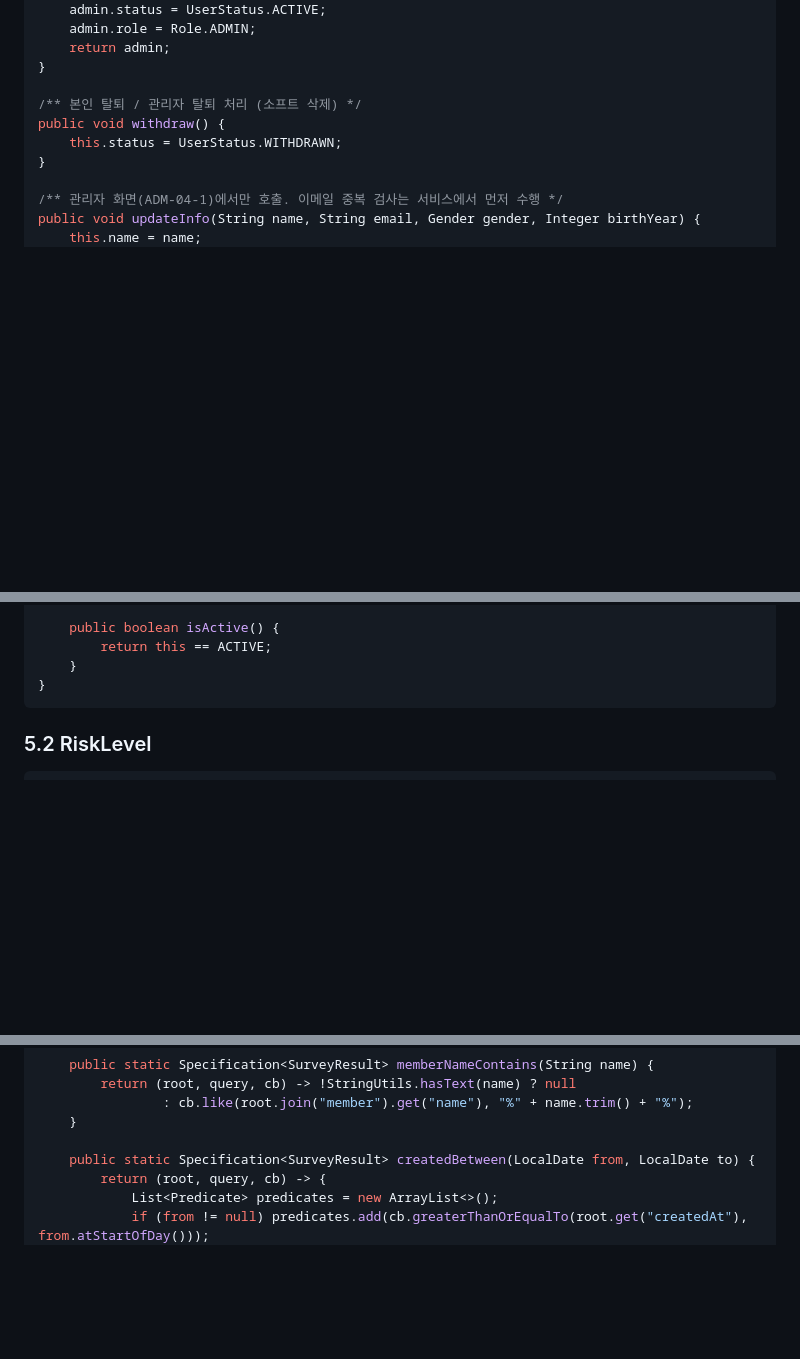
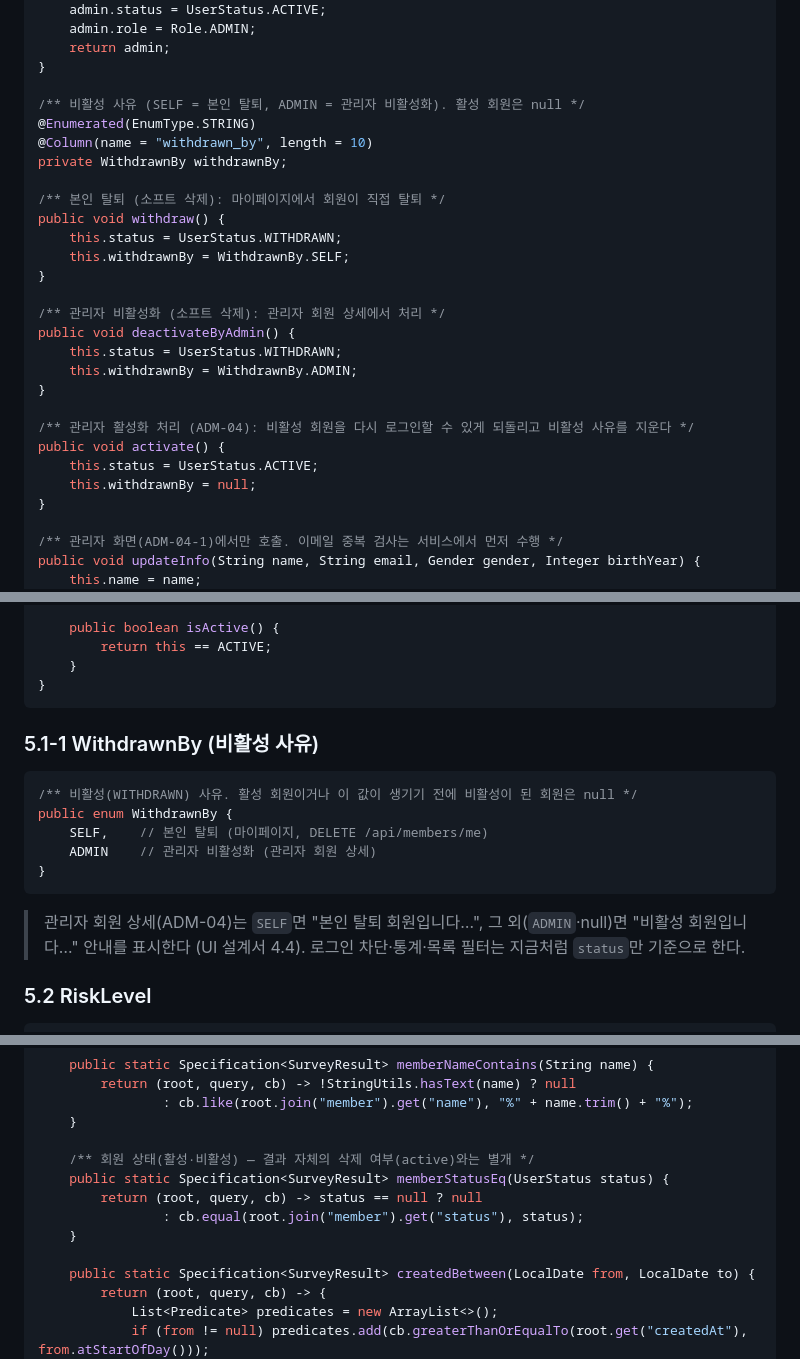
Before and after one commit to ekdud01/Mini_Project_2, a Markdown page: 필수제출문서/2.Entity설계서_2조.md, 3 parts joined by grey strips. Drawn GitHub-style; blank space fills up the shorter version.

Commit message:
docs: Entity 설계서 비활성 사유(withdrawnBy)·활성화·회원 상태 검색 조건 반영

````diff
--- a/필수제출문서/2.Entity설계서_2조.md
+++ b/필수제출문서/2.Entity설계서_2조.md
@@ -227,9 +228,27 @@ public static Member createAdmin(String email, String encodedPassword, String na
     return admin;
 }
 
-/** 본인 탈퇴 / 관리자 탈퇴 처리 (소프트 삭제) */
+/** 비활성 사유 (SELF = 본인 탈퇴, ADMIN = 관리자 비활성화). 활성 회원은 null */
+@Enumerated(EnumType.STRING)
+@Column(name = "withdrawn_by", length = 10)
+private WithdrawnBy withdrawnBy;
+
+/** 본인 탈퇴 (소프트 삭제): 마이페이지에서 회원이 직접 탈퇴 */
 public void withdraw() {
     this.status = UserStatus.WITHDRAWN;
+    this.withdrawnBy = WithdrawnBy.SELF;
+}
+
+/** 관리자 비활성화 (소프트 삭제): 관리자 회원 상세에서 처리 */
+public void deactivateByAdmin() {
+    this.status = UserStatus.WITHDRAWN;
+    this.withdrawnBy = WithdrawnBy.ADMIN;
+}
+
+/** 관리자 활성화 처리 (ADM-04): 비활성 회원을 다시 로그인할 수 있게 되돌리고 비활성 사유를 지운다 */
+public void activate() {
+    this.status = UserStatus.ACTIVE;
+    this.withdrawnBy = null;
 }
 
 /** 관리자 화면(ADM-04-1)에서만 호출. 이메일 중복 검사는 서비스에서 먼저 수행 */
@@ -629,6 +649,17 @@ public enum UserStatus {
     }
 }
 ```
+
+### 5.1-1 WithdrawnBy (비활성 사유)
+```java
+/** 비활성(WITHDRAWN) 사유. 활성 회원이거나 이 값이 생기기 전에 비활성이 된 회원은 null */
+public enum WithdrawnBy {
+    SELF,    // 본인 탈퇴 (마이페이지, DELETE /api/members/me)
+    ADMIN    // 관리자 비활성화 (관리자 회원 상세)
+}
+```
+
+> 관리자 회원 상세(ADM-04)는 `SELF`면 "본인 탈퇴 회원입니다…", 그 외(`ADMIN`·null)면 "비활성 회원입니다…" 안내를 표시한다 (UI 설계서 4.4). 로그인 차단·통계·목록 필터는 지금처럼 `status`만 기준으로 한다.
 
 ### 5.2 RiskLevel
 ```java
@@ -957,6 +988,12 @@ public class SurveyResultSpecs {
                 : cb.like(root.join("member").get("name"), "%" + name.trim() + "%");
     }
 
+    /** 회원 상태(활성·비활성) — 결과 자체의 삭제 여부(active)와는 별개 */
+    public static Specification<SurveyResult> memberStatusEq(UserStatus status) {
+        return (root, query, cb) -> status == null ? null
+                : cb.equal(root.join("member").get("status"), status);
+    }
+
     public static Specification<SurveyResult> createdBetween(LocalDate from, LocalDate to) {
         return (root, query, cb) -> {
             List<Predicate> predicates = new ArrayList<>();
````
Also changed, not shown: other parts of 필수제출문서/2.Entity설계서_2조.md (+9 -4 lines).
